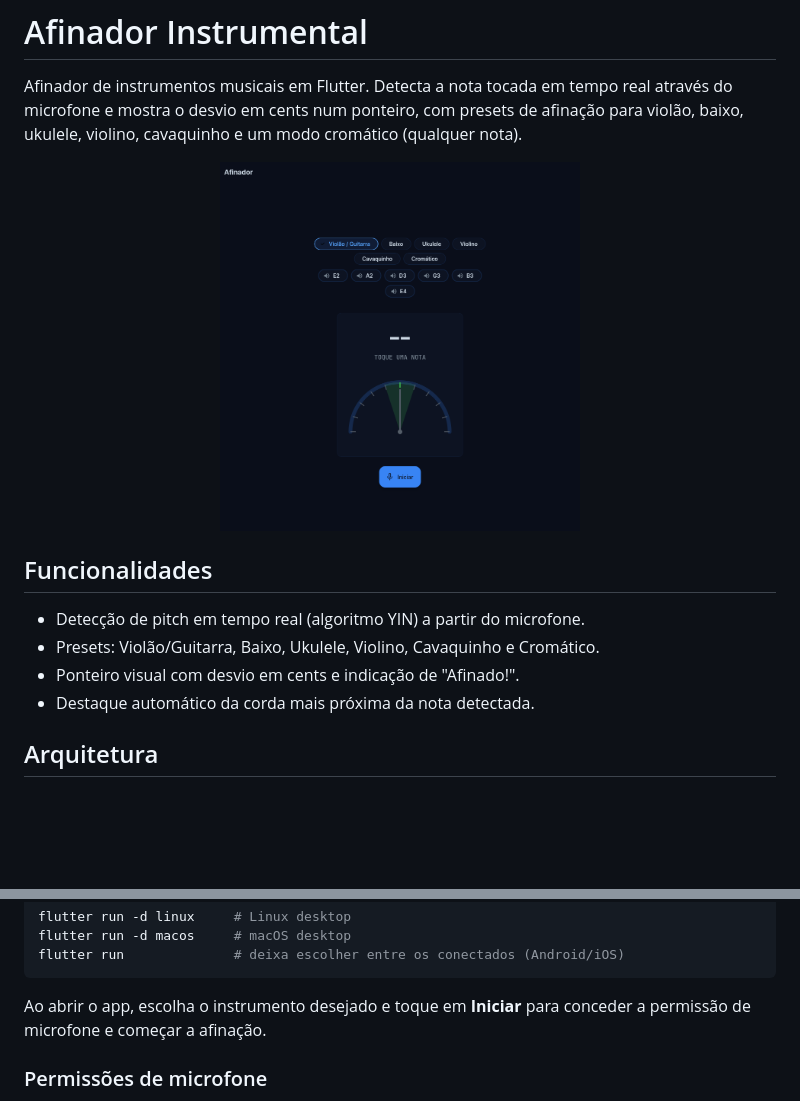
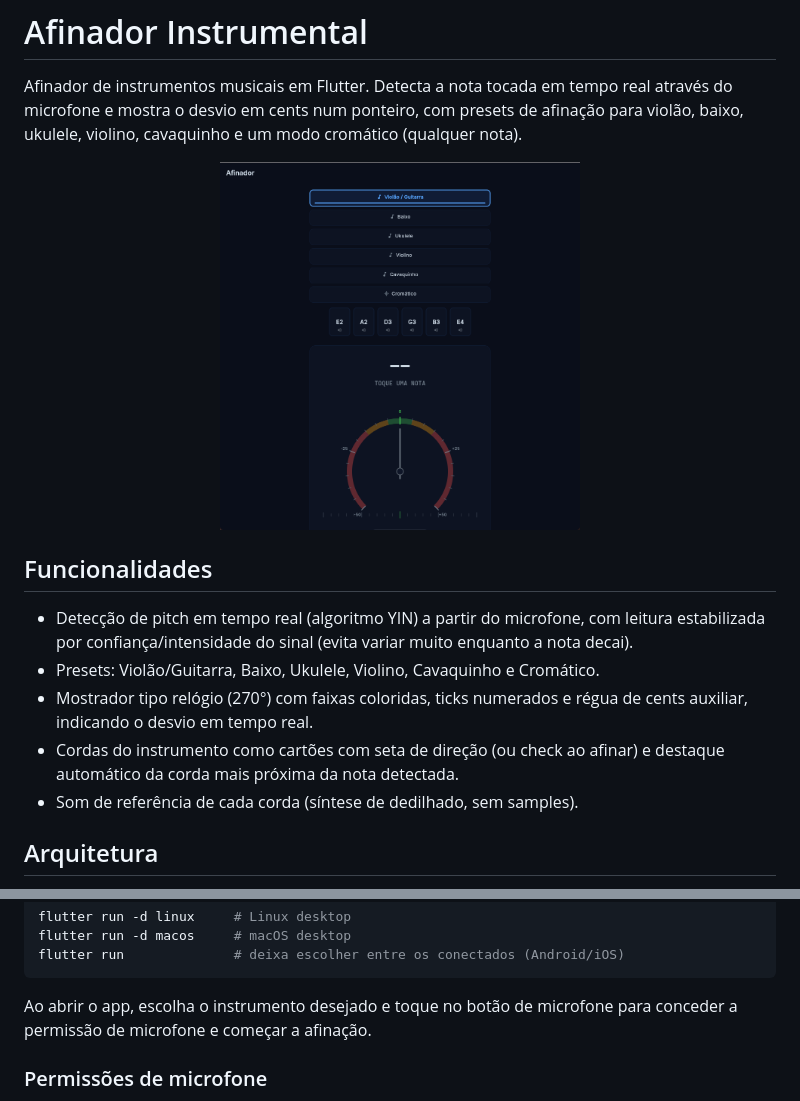
Before and after one commit to Alfser/afinador-instrumental, a Markdown page: README.md, 2 parts joined by grey strips. Rendered like a GitHub page; pictures changed too: docs/screenshot-idle.png; blank space fills up the shorter version.

Commit message:
Atualiza README e screenshot para o redesign do afinador
- Screenshot substituída para refletir o novo mostrador de 270°, cordas
  em cartões e seletor de instrumento com abas.
- Funcionalidades atualizadas: mostrador tipo relógio + régua de cents,
  cordas com seta de direção, som de referência sintetizado e leitura
  estabilizada por confiança/intensidade do sinal.
- Instrução de uso ajustada: o botão de captura não tem mais o rótulo
  "Iniciar" (agora é só o ícone de microfone, com legenda ao lado).

Co-Authored-By: Claude Sonnet 5 <noreply@anthropic.com>
Claude-Session: https://claude.ai/code/session_01LRq2mVKQPFGWHHwGRQRh6E

````diff
--- a/README.md
+++ b/README.md
@@ -11,10 +11,15 @@ e um modo cromático (qualquer nota).
 
 ## Funcionalidades
 
-- Detecção de pitch em tempo real (algoritmo YIN) a partir do microfone.
+- Detecção de pitch em tempo real (algoritmo YIN) a partir do microfone,
+  com leitura estabilizada por confiança/intensidade do sinal (evita
+  variar muito enquanto a nota decai).
 - Presets: Violão/Guitarra, Baixo, Ukulele, Violino, Cavaquinho e Cromático.
-- Ponteiro visual com desvio em cents e indicação de "Afinado!".
-- Destaque automático da corda mais próxima da nota detectada.
+- Mostrador tipo relógio (270°) com faixas coloridas, ticks numerados e
+  régua de cents auxiliar, indicando o desvio em tempo real.
+- Cordas do instrumento como cartões com seta de direção (ou check ao
+  afinar) e destaque automático da corda mais próxima da nota detectada.
+- Som de referência de cada corda (síntese de dedilhado, sem samples).
 
 ## Arquitetura
 
@@ -75,8 +80,8 @@ flutter run -d macos     # macOS desktop
 flutter run              # deixa escolher entre os conectados (Android/iOS)
 ```
 
-Ao abrir o app, escolha o instrumento desejado e toque em **Iniciar**
-para conceder a permissão de microfone e começar a afinação.
+Ao abrir o app, escolha o instrumento desejado e toque no botão de
+microfone para conceder a permissão de microfone e começar a afinação.
 
 ### Permissões de microfone
 
````
